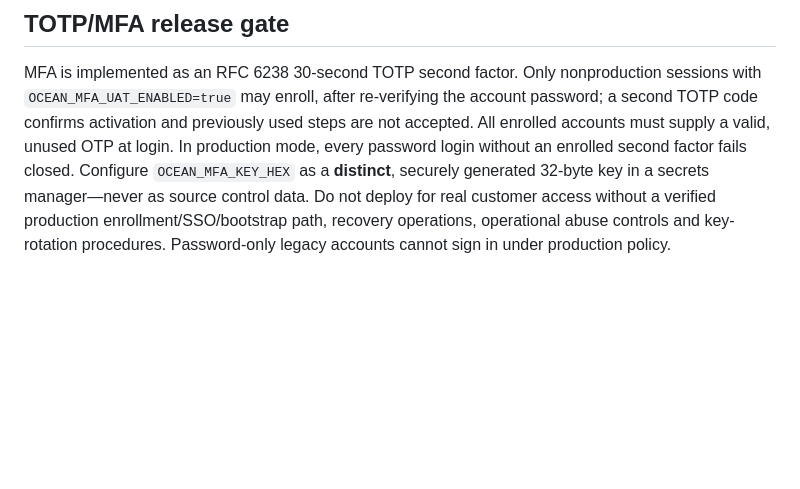
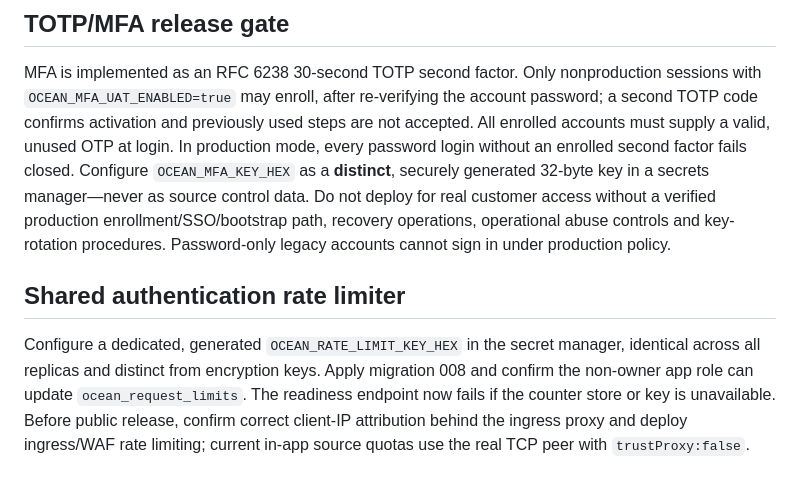
Before and after one commit to GITCHAT10/orca-superapp-aig, a Markdown page: docs/STAGING_DEPLOYMENT_GATE.md, the part around the change. Drawn GitHub-style; blank space fills up the shorter version.

Commit message:
docs(ocean): document shared auth throttle, distinct HMAC key and edge deployment gates

```diff
--- a/docs/STAGING_DEPLOYMENT_GATE.md
+++ b/docs/STAGING_DEPLOYMENT_GATE.md
@@ -36,3 +36,7 @@ Self-registration remains disabled in production and the new `/v1/tenants/invita
 ## TOTP/MFA release gate
 
 MFA is implemented as an RFC 6238 30-second TOTP second factor. Only nonproduction sessions with `OCEAN_MFA_UAT_ENABLED=true` may enroll, after re-verifying the account password; a second TOTP code confirms activation and previously used steps are not accepted. All enrolled accounts must supply a valid, unused OTP at login. In production mode, every password login without an enrolled second factor fails closed. Configure `OCEAN_MFA_KEY_HEX` as a **distinct**, securely generated 32-byte key in a secrets manager—never as source control data. Do not deploy for real customer access without a verified production enrollment/SSO/bootstrap path, recovery operations, operational abuse controls and key-rotation procedures. Password-only legacy accounts cannot sign in under production policy.
+
+## Shared authentication rate limiter
+
+Configure a dedicated, generated `OCEAN_RATE_LIMIT_KEY_HEX` in the secret manager, identical across all replicas and distinct from encryption keys. Apply migration 008 and confirm the non-owner app role can update `ocean_request_limits`. The readiness endpoint now fails if the counter store or key is unavailable. Before public release, confirm correct client-IP attribution behind the ingress proxy and deploy ingress/WAF rate limiting; current in-app source quotas use the real TCP peer with `trustProxy:false`.
```
